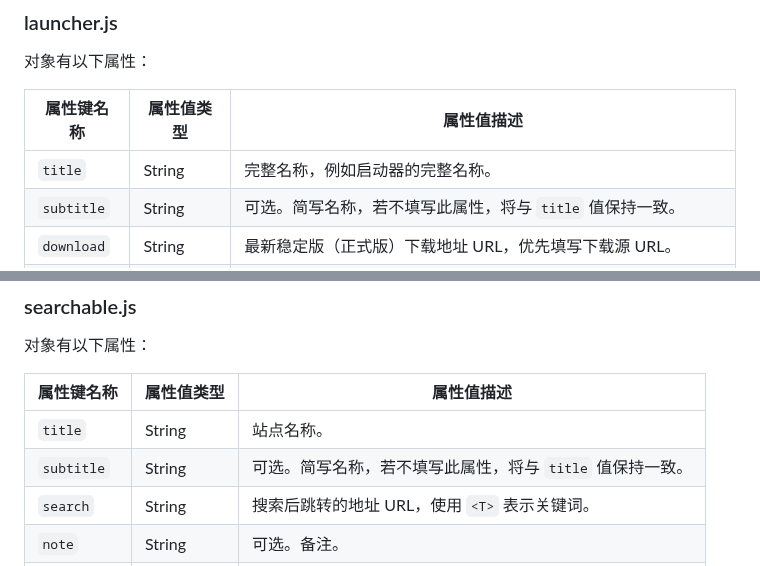
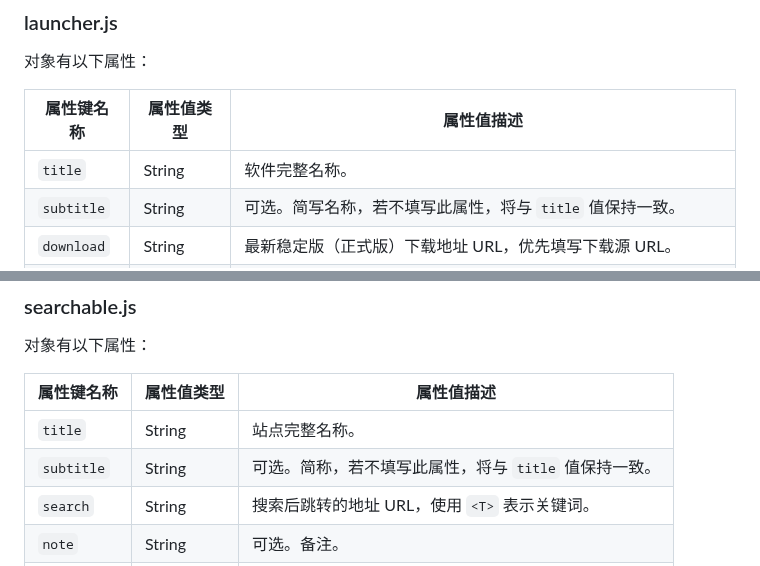
Before and after one commit to teaSummer/MCiSEE, a Markdown page: README.md, 2 parts joined by grey strips. Rendered like a GitHub page.

Commit message:
【预览版】修改 README.md

```diff
--- a/README.md
+++ b/README.md
@@ -51,7 +51,7 @@
 
 | 属性键名称      | 属性值类型  | 属性值描述                                         |
 |------------|--------|-----------------------------------------------|
-| `title`    | String | 完整名称，例如启动器的完整名称。                              |
+| `title`    | String | 软件完整名称。                              |
 | `subtitle` | String | 可选。简写名称，若不填写此属性，将与 `title` 值保持一致。             |
 | `download` | String | 最新稳定版（正式版）下载地址 URL，优先填写下载源 URL。               |
 | `version`  | String | 最新稳定版版本号，可填 `latest`，仅在 `download` 保持版本最新时使用。 |
@@ -87,8 +87,8 @@
 
 | 属性键名称      | 属性值类型  | 属性值描述                             |
 |------------|--------|-----------------------------------|
-| `title`    | String | 站点名称。                             |
-| `subtitle` | String | 可选。简写名称，若不填写此属性，将与 `title` 值保持一致。 |
+| `title`    | String | 站点完整名称。                             |
+| `subtitle` | String | 可选。简称，若不填写此属性，将与 `title` 值保持一致。 |
 | `search`   | String | 搜索后跳转的地址 URL，使用 `<T>` 表示关键词。      |
 | `note`     | String | 可选。备注。                            |
 | `url`      | String | 可选。站点主页地址 URL。                    |
```
